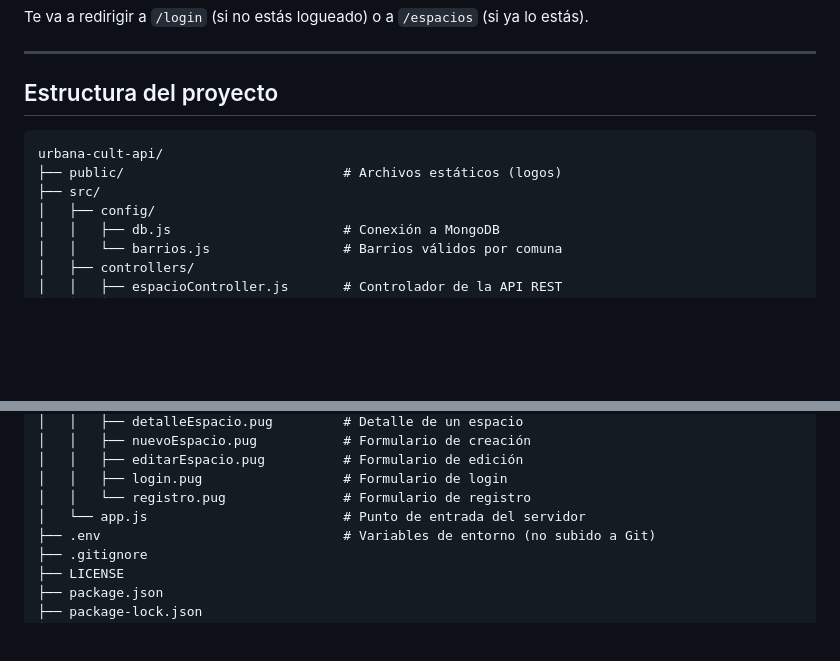
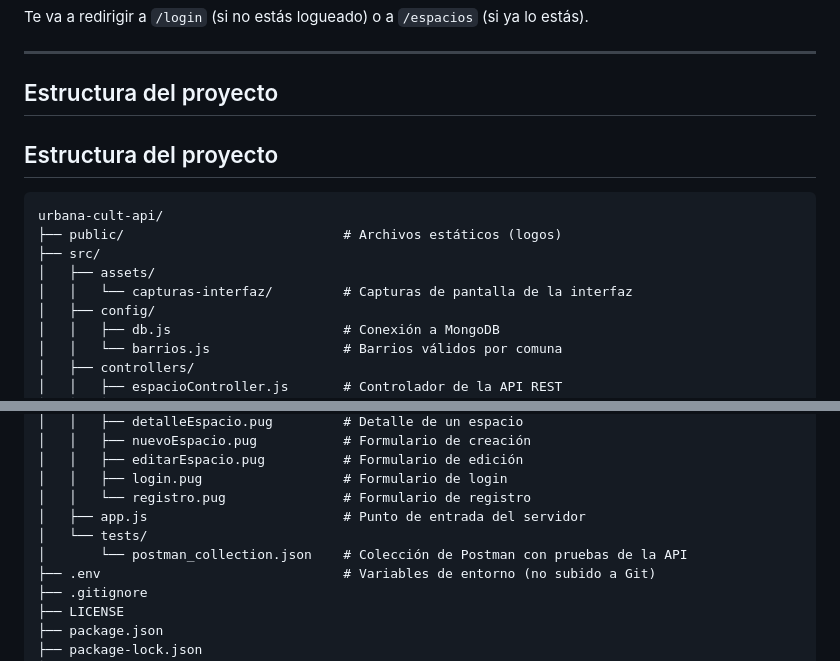
Before and after one commit to mendez-daniela/urbana-cult-api, a Markdown page: README.md, 2 parts joined by grey strips. Drawn GitHub-style; blank space fills up the shorter version.

Commit message:
docs: actualizar árbol del proyecto con carpetas assets y tests

````diff
--- a/README.md
+++ b/README.md
@@ -114,10 +114,14 @@ Te va a redirigir a `/login` (si no estás logueado) o a `/espacios` (si ya lo e
 
 ## Estructura del proyecto
 
+## Estructura del proyecto
+
 ```
 urbana-cult-api/
 ├── public/                            # Archivos estáticos (logos)
 ├── src/
+│   ├── assets/
+│   │   └── capturas-interfaz/         # Capturas de pantalla de la interfaz
 │   ├── config/
 │   │   ├── db.js                      # Conexión a MongoDB
 │   │   └── barrios.js                 # Barrios válidos por comuna
@@ -147,7 +151,9 @@ urbana-cult-api/
 │   │   ├── editarEspacio.pug          # Formulario de edición
 │   │   ├── login.pug                  # Formulario de login
 │   │   └── registro.pug               # Formulario de registro
-│   └── app.js                         # Punto de entrada del servidor
+│   ├── app.js                         # Punto de entrada del servidor
+│   └── tests/
+│       └── postman_collection.json    # Colección de Postman con pruebas de la API
 ├── .env                               # Variables de entorno (no subido a Git)
 ├── .gitignore
 ├── LICENSE
````
